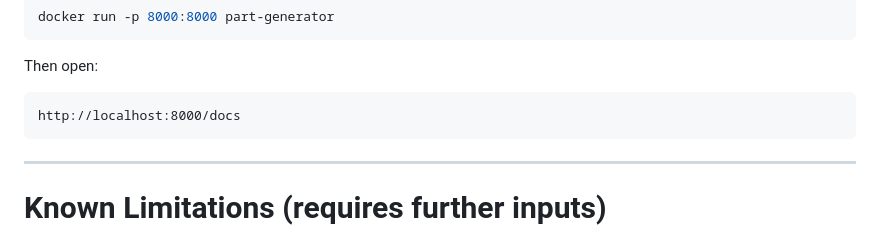
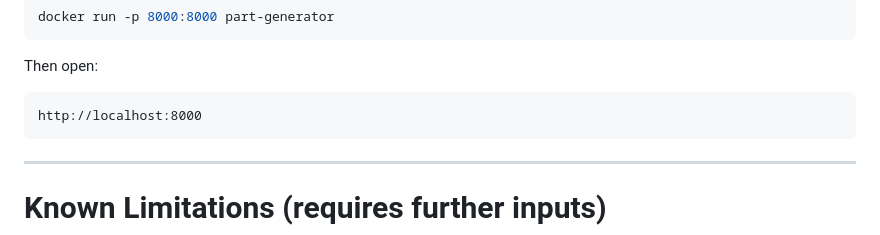
Before and after one commit to galpeteer/part_gen, a Markdown page: README.md, the part around the change. Rendered like a GitHub page.

````diff
--- a/README.md
+++ b/README.md
@@ -284,7 +284,7 @@ docker run -p 8000:8000 part-generator
 Then open:
 
 ```
-http://localhost:8000/docs
+http://localhost:8000
 ```
 
 ---
````
